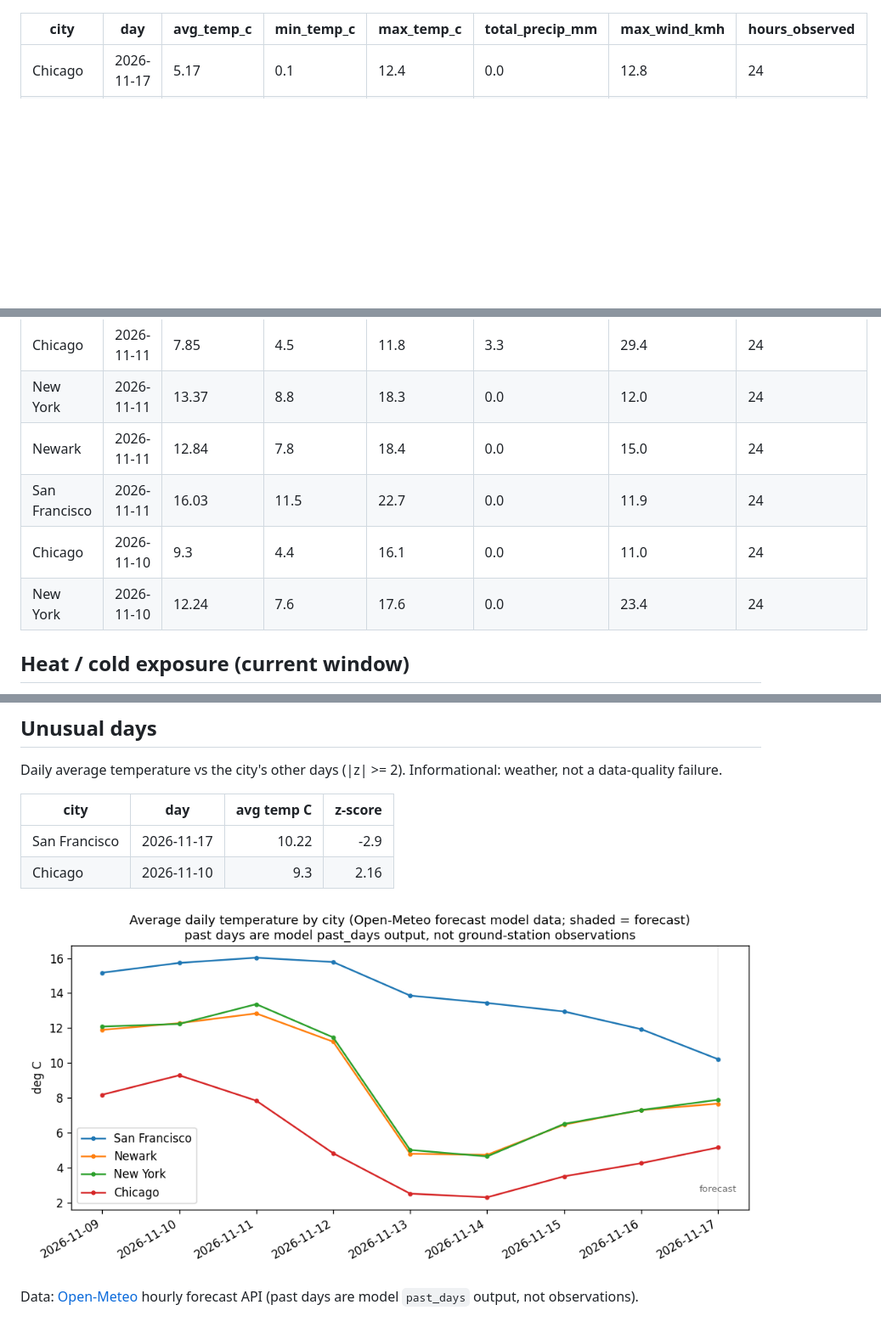
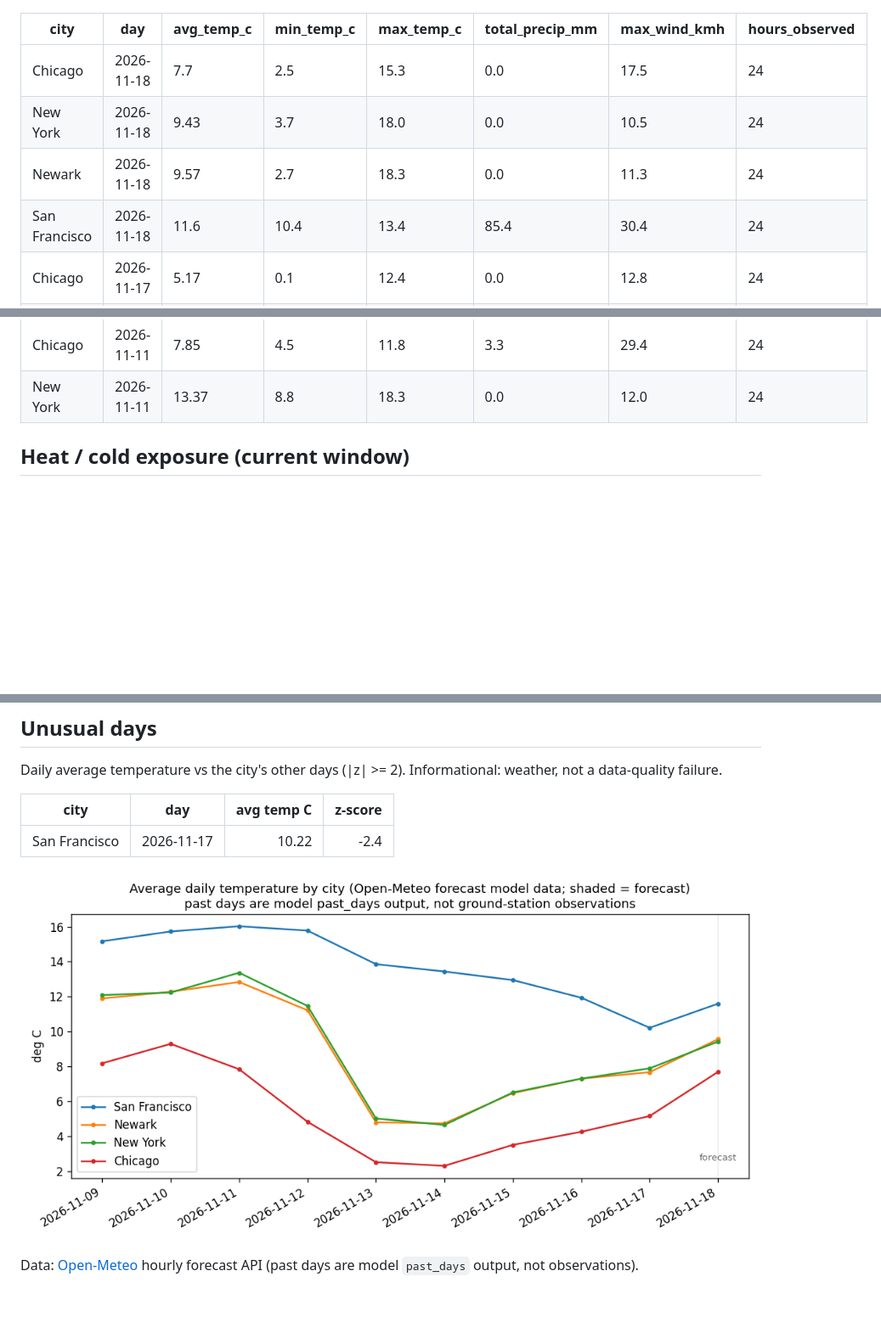
Before and after one commit to vinithaappanna/weather-warehouse, a Markdown page: reports/dashboard.md, 3 parts joined by grey strips. Shown at 85% size. Rendered like a GitHub page; pictures changed too: reports/avg_temp_by_city.png; blank space fills up the shorter version.

```diff
--- a/reports/dashboard.md
+++ b/reports/dashboard.md
@@ -4,6 +4,10 @@ Generated 2026-11-17 20:05 UTC.
 
 | city | day | avg_temp_c | min_temp_c | max_temp_c | total_precip_mm | max_wind_kmh | hours_observed |
 | --- | --- | --- | --- | --- | --- | --- | --- |
+| Chicago | 2026-11-18 | 7.7 | 2.5 | 15.3 | 0.0 | 17.5 | 24 |
+| New York | 2026-11-18 | 9.43 | 3.7 | 18.0 | 0.0 | 10.5 | 24 |
+| Newark | 2026-11-18 | 9.57 | 2.7 | 18.3 | 0.0 | 11.3 | 24 |
+| San Francisco | 2026-11-18 | 11.6 | 10.4 | 13.4 | 85.4 | 30.4 | 24 |
 | Chicago | 2026-11-17 | 5.17 | 0.1 | 12.4 | 0.0 | 12.8 | 24 |
 | New York | 2026-11-17 | 7.9 | 1.7 | 15.1 | 0.0 | 13.7 | 24 |
 | Newark | 2026-11-17 | 7.68 | 1.1 | 15.2 | 0.0 | 12.3 | 24 |
@@ -30,10 +34,6 @@ Generated 2026-11-17 20:05 UTC.
 | San Francisco | 2026-11-12 | 15.78 | 10.7 | 21.3 | 0.0 | 20.9 | 24 |
 | Chicago | 2026-11-11 | 7.85 | 4.5 | 11.8 | 3.3 | 29.4 | 24 |
 | New York | 2026-11-11 | 13.37 | 8.8 | 18.3 | 0.0 | 12.0 | 24 |
-| Newark | 2026-11-11 | 12.84 | 7.8 | 18.4 | 0.0 | 15.0 | 24 |
-| San Francisco | 2026-11-11 | 16.03 | 11.5 | 22.7 | 0.0 | 11.9 | 24 |
-| Chicago | 2026-11-10 | 9.3 | 4.4 | 16.1 | 0.0 | 11.0 | 24 |
-| New York | 2026-11-10 | 12.24 | 7.6 | 17.6 | 0.0 | 23.4 | 24 |
 
 ## Heat / cold exposure (current window)
 
@@ -52,8 +52,7 @@ Daily average temperature vs the city's other days (|z| >= 2). Informational: we
 
 | city | day | avg temp C | z-score |
 | --- | --- | ---: | ---: |
-| San Francisco | 2026-11-17 | 10.22 | -2.9 |
-| Chicago | 2026-11-10 | 9.3 | 2.16 |
+| San Francisco | 2026-11-17 | 10.22 | -2.4 |
 
 ![Average temperature by city](avg_temp_by_city.png)
 
```
Also changed, not shown: other parts of reports/dashboard.md (+1 -1 lines), 4 other files.
